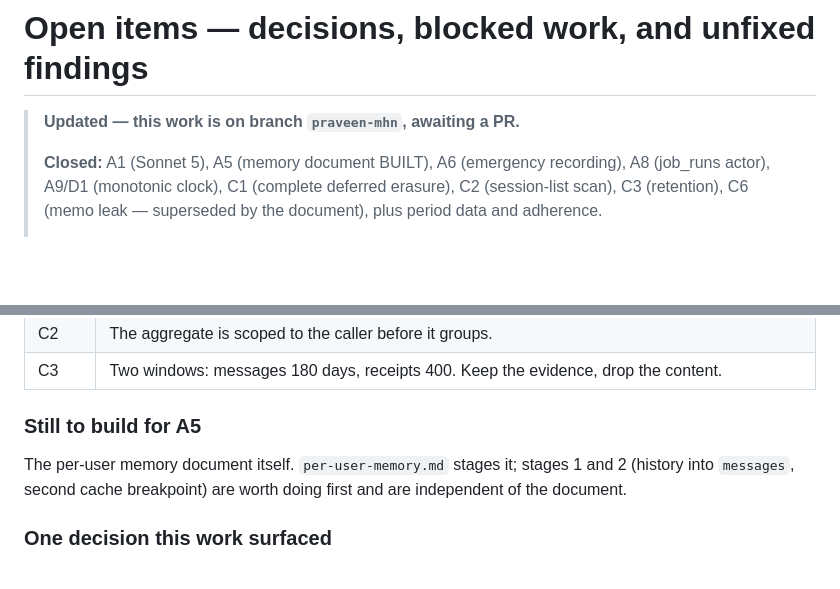
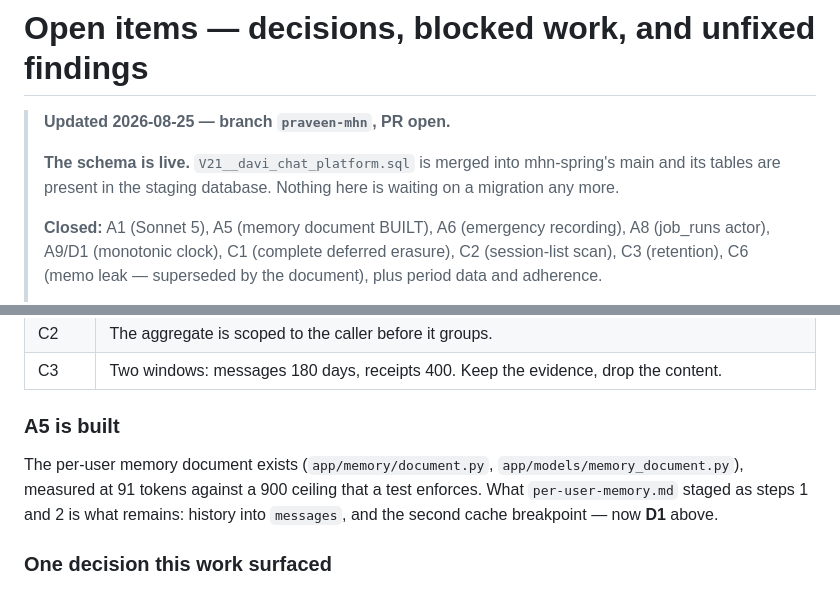
Before and after one commit to JaswanthBrindavan/MHN-AI-assitant-and-insights-V1, a Markdown page: project_docs/open-items.md, 2 parts joined by grey strips. Drawn GitHub-style; blank space fills up the shorter version.

```diff
--- a/project_docs/open-items.md
+++ b/project_docs/open-items.md
@@ -1,6 +1,10 @@
 # Open items — decisions, blocked work, and unfixed findings
 
-> **Updated — this work is on branch `praveen-mhn`, awaiting a PR.**
+> **Updated 2026-08-25 — branch `praveen-mhn`, PR open.**
+>
+> **The schema is live.** `V21__davi_chat_platform.sql` is merged into
+> mhn-spring's main and its tables are present in the staging database. Nothing
+> here is waiting on a migration any more.
 >
 > **Closed:** A1 (Sonnet 5), A5 (memory document BUILT), A6 (emergency
 > recording), A8 (job_runs actor), A9/D1 (monotonic clock), C1 (complete
@@ -224,11 +277,13 @@ are worth doing together, whenever a connection-pressure symptom appears.
 | C2 | The aggregate is scoped to the caller before it groups. |
 | C3 | Two windows: messages 180 days, receipts 400. Keep the evidence, drop the content. |
 
-### Still to build for A5
+### A5 is built
 
-The per-user memory document itself. `per-user-memory.md` stages it; stages 1
-and 2 (history into `messages`, second cache breakpoint) are worth doing first
-and are independent of the document.
+The per-user memory document exists (`app/memory/document.py`,
+`app/models/memory_document.py`), measured at 91 tokens against a 900 ceiling
+that a test enforces. What `per-user-memory.md` staged as steps 1 and 2 is what
+remains: history into `messages`, and the second cache breakpoint — now **D1**
+above.
 
 ### One decision this work surfaced
 
```
Also changed, not shown: other parts of project_docs/open-items.md (+50 -1 lines), .github/PULL_REQUEST_BODY.md (+1 -1 lines), project_docs/handover.md (+1 -1 lines).
